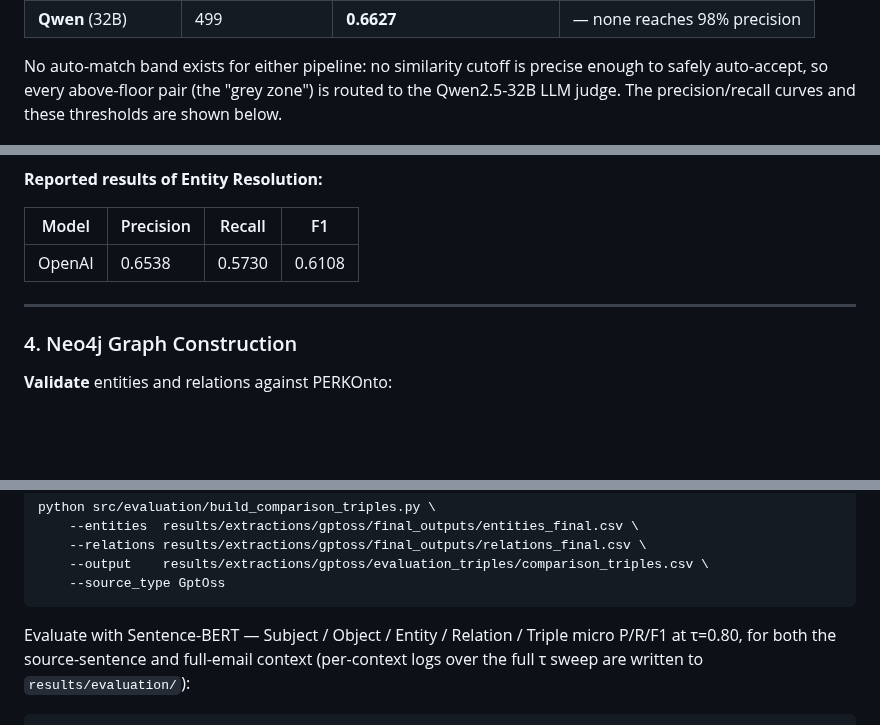
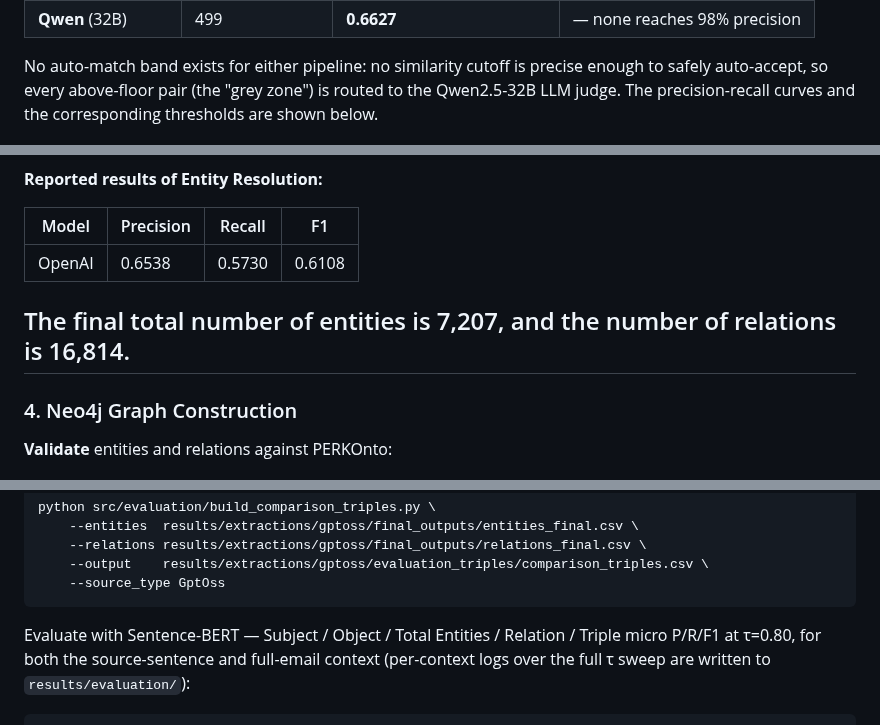
Before and after one commit to prantikaC/PERK, a Markdown page: README.md, 3 parts joined by grey strips. GitHub-like rendering; blank space fills up the shorter version.

````diff
--- a/README.md
+++ b/README.md
@@ -247,7 +249,7 @@ This reproduces the thresholds used in the paper
 
 No auto-match band exists for either pipeline: no similarity cutoff is precise enough
 to safely auto-accept, so every above-floor pair (the "grey zone") is routed to the
-Qwen2.5-32B LLM judge. The precision/recall curves and these thresholds are shown below.
+Qwen2.5-32B LLM judge. The precision-recall curves and the corresponding thresholds are shown below.
 
 ![FAISS threshold calibration](results/entity_resolution/calibration_plot.png)
 
@@ -258,6 +260,7 @@ Qwen2.5-32B LLM judge. The precision/recall curves and these thresholds are show
 |-------|-----------|--------|----|
 | OpenAI | 0.6538 | 0.5730 | 0.6108 |
 
+The final total number of entities is 7,207, and the number of relations is 16,814.
 ---
 
 ### 4. Neo4j Graph Construction
@@ -330,7 +333,7 @@ python src/evaluation/build_comparison_triples.py \
     --source_type GptOss
 ```
 
-Evaluate with Sentence-BERT — Subject / Object / Entity / Relation / Triple
+Evaluate with Sentence-BERT — Subject / Object / Total Entities / Relation / Triple
 micro P/R/F1 at τ=0.80, for both the source-sentence and full-email context
 (per-context logs over the full τ sweep are written to `results/evaluation/`):
 
````
Also changed, not shown: other parts of README.md (+7 -4 lines).
